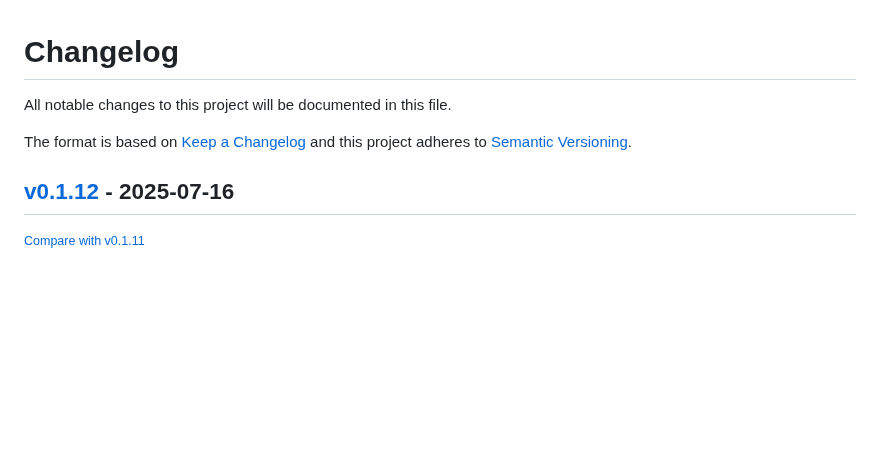
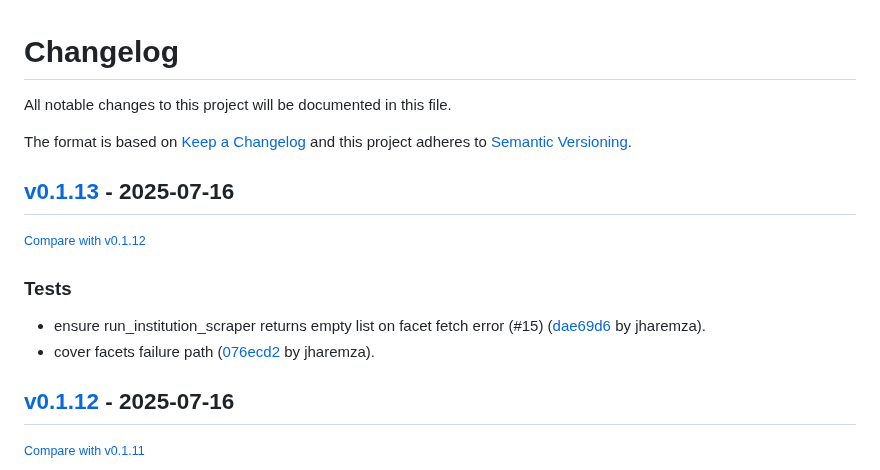
Before and after one commit to jharemza/workday-scraper-api, a Markdown page: CHANGELOG.md, the part around the change. Drawn GitHub-style; blank space fills up the shorter version.

Commit message:
docs: bump changelog

```diff
--- a/CHANGELOG.md
+++ b/CHANGELOG.md
@@ -6,6 +6,15 @@ The format is based on [Keep a Changelog](http://keepachangelog.com/en/1.0.0/)
 and this project adheres to [Semantic Versioning](http://semver.org/spec/v2.0.0.html).
 
 <!-- insertion marker -->
+## [v0.1.13](https://github.com/jharemza/workday-scraper-api/releases/tag/v0.1.13) - 2025-07-16
+
+<small>[Compare with v0.1.12](https://github.com/jharemza/workday-scraper-api/compare/v0.1.12...v0.1.13)</small>
+
+### Tests
+
+- ensure run_institution_scraper returns empty list on facet fetch error (#15) ([dae69d6](https://github.com/jharemza/workday-scraper-api/commit/dae69d6f2050e53fcd6fc64e28a3b1b5560fcdb6) by jharemza).
+- cover facets failure path ([076ecd2](https://github.com/jharemza/workday-scraper-api/commit/076ecd2d162cb64d542c5f0cecf0d8bc8ba16fbf) by jharemza).
+
 ## [v0.1.12](https://github.com/jharemza/workday-scraper-api/releases/tag/v0.1.12) - 2025-07-16
 
 <small>[Compare with v0.1.11](https://github.com/jharemza/workday-scraper-api/compare/v0.1.11...v0.1.12)</small>
```
